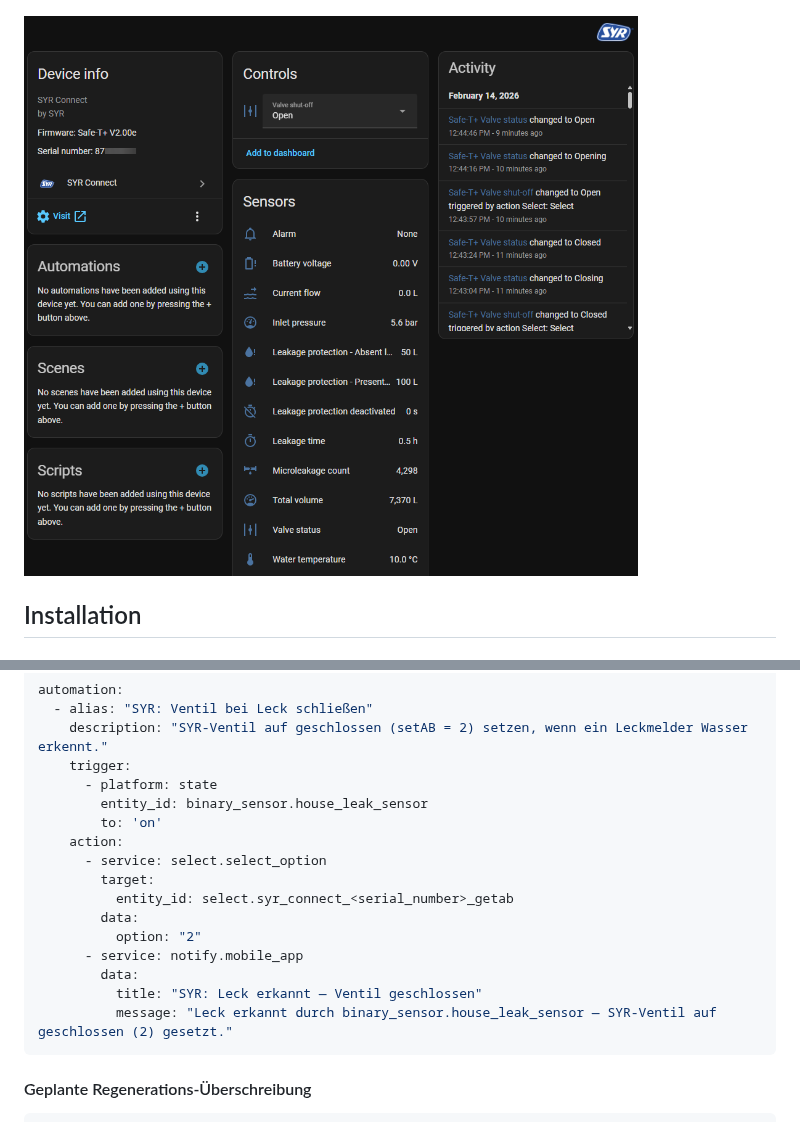
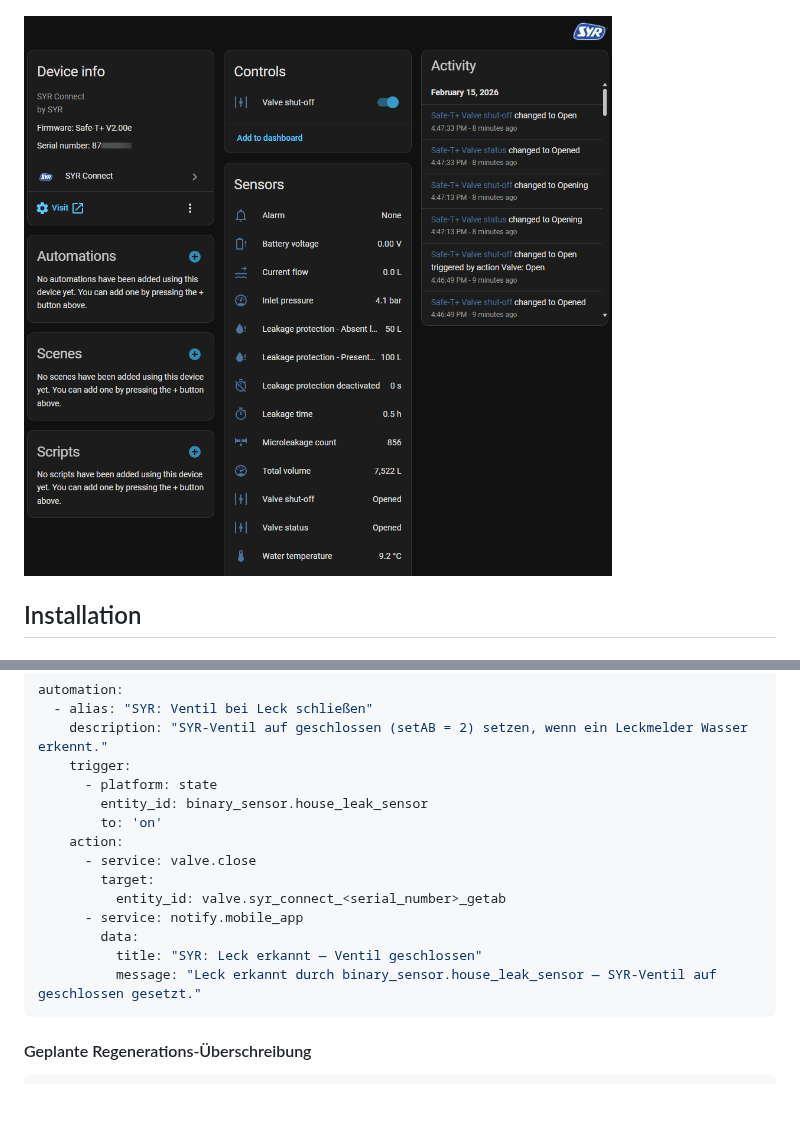
Before and after one commit to alexhass/syr_connect, a Markdown page: README.de.md, 2 parts joined by grey strips. Rendered like a GitHub page; pictures changed too: docs/assets/screenshots/safe-t-en.png; blank space fills up the shorter version.

````diff
--- a/README.de.md
+++ b/README.de.md
@@ -233,15 +233,13 @@ automation:
         entity_id: binary_sensor.house_leak_sensor
         to: 'on'
     action:
-      - service: select.select_option
+      - service: valve.close
         target:
-          entity_id: select.syr_connect_<serial_number>_getab
-        data:
-          option: "2"
+          entity_id: valve.syr_connect_<serial_number>_getab
       - service: notify.mobile_app
         data:
           title: "SYR: Leck erkannt — Ventil geschlossen"
-          message: "Leck erkannt durch binary_sensor.house_leak_sensor — SYR-Ventil auf geschlossen (2) gesetzt."
+          message: "Leck erkannt durch binary_sensor.house_leak_sensor — SYR‑Ventil auf geschlossen gesetzt."
 ```
 
 #### Geplante Regenerations-Überschreibung
````
Also changed, not shown: README.md (+3 -5 lines), 10 other files.
